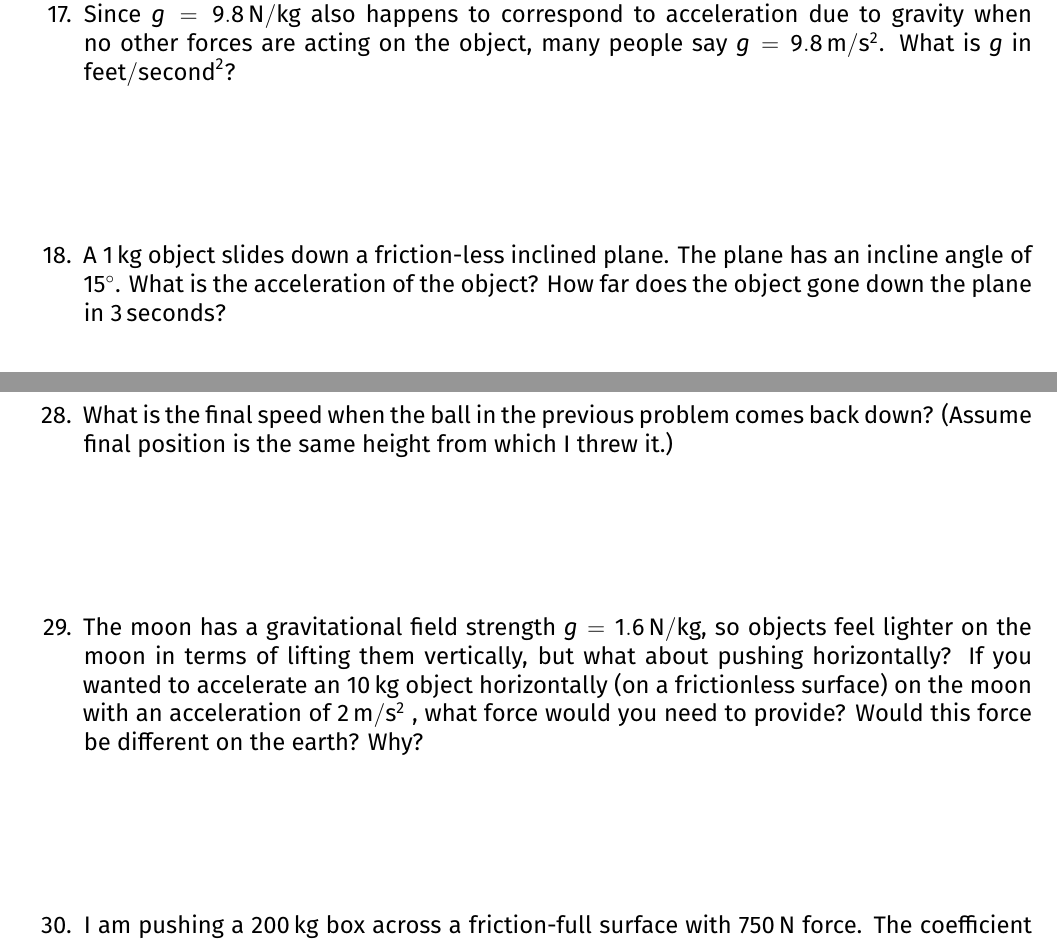
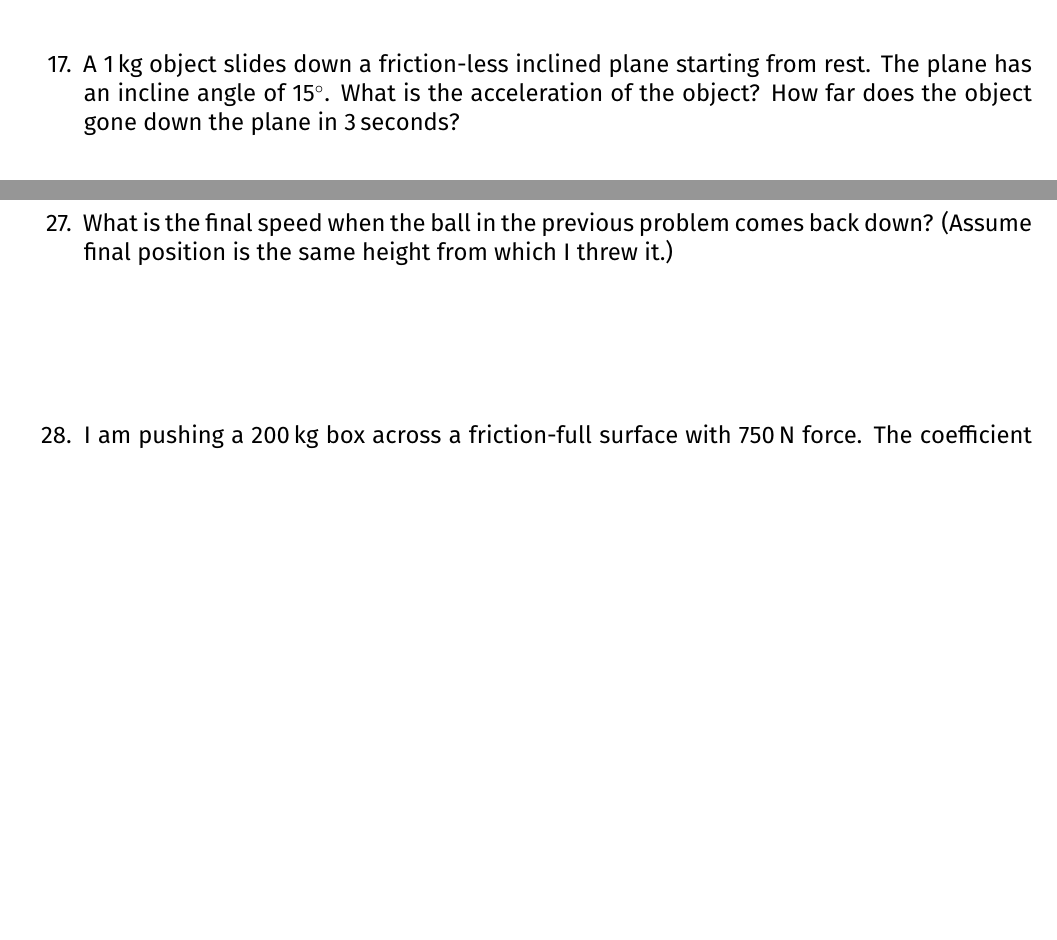
Before and after one commit to ehremington/ph101-2024-fall, a LaTeX document (worksheets/week4.tex, which reads worksheets/week4-content.tex): two parts of pages 7 and 10 of 11, joined at a grey line, cut at the place of the change, the shorter picture padded with empty space. Compiled offline with XeLaTeX.

Commit message:
still working on week 4

```diff
--- a/worksheets/week4-content.tex
+++ b/worksheets/week4-content.tex
@@ -53,9 +53,9 @@ Draw a plot of velocity vs time for an object that is initially moving forward,
 
 \item What does a plot of position vs time look like for the same case as before (initially moving forward, but then stopping and moving backward)?\bigskip
 
-\item Since $g=\SI{9.8}{\newton/\kilogram}$ also happens to correspond to acceleration due to gravity when no other forces are acting on the object, many people say $g=\SI{9.8}{\meter/\second^2}$. What is $g$ in \si{feet/second^2}?
+% \item Since $g=\SI{9.8}{\newton/\kilogram}$ also happens to correspond to acceleration due to gravity when no other forces are acting on the object, many people say $g=\SI{9.8}{\meter/\second^2}$. What is $g$ in \si{feet/second^2}?
 
-\item A \SI{1}{kg} object slides down a friction-less inclined plane. The plane has an incline angle of \ang{15}. What is the acceleration of the object? How far does the object gone down the plane in \SI{3}{seconds}?\bigskip
+\item A \SI{1}{kg} object slides down a friction-less inclined plane starting from rest. The plane has an incline angle of \ang{15}. What is the acceleration of the object? How far does the object gone down the plane in \SI{3}{seconds}?\bigskip
 
 \item A \SI{1}{kg} object slides down a friction-less inclined plane. The \emph{length of the plane} is \SI{1}{\meter}, and the \emph{height above the horizontal} is \SI{10}{\centi\meter}. How long does it take the object to reach the bottom and how fast it is going when it gets there?\bigskip
 
@@ -77,7 +77,7 @@ Draw a plot of velocity vs time for an object that is initially moving forward,
 
 
 
-\item The moon has a gravitational field strength $g=\SI{1.6}{N/kg}$, so objects feel lighter on the moon in terms of lifting them vertically, but what about pushing horizontally? If you wanted to accelerate an \SI{10}{kg} object horizontally (on a frictionless surface) on the moon with an acceleration of \SI{2}{\meter/\second^2} , what force would you need to provide? Would this force be different on the earth? Why?
+% \item The moon has a gravitational field strength $g=\SI{1.6}{N/kg}$, so objects feel lighter on the moon in terms of lifting them vertically, but what about pushing horizontally? If you wanted to accelerate an \SI{10}{kg} object horizontally (on a frictionless surface) on the moon with an acceleration of \SI{2}{\meter/\second^2} , what force would you need to provide? Would this force be different on the earth? Why?
 
 \item I am pushing a \SI{200}{\kilogram} box across a friction-full surface with \SI{750}{\newton} force. The coefficient of friction between the box and the floor is $\mu=0.5$. What is the net force on the box? What is the acceleration? What does the sign mean here? If the box was moving at \SI{3}{m/s} when I began to encounter the friction patch on the floor, how long does it take to come to a stop?\bigskip
 
```
Also changed, not shown: worksheets/week4.pdf.
